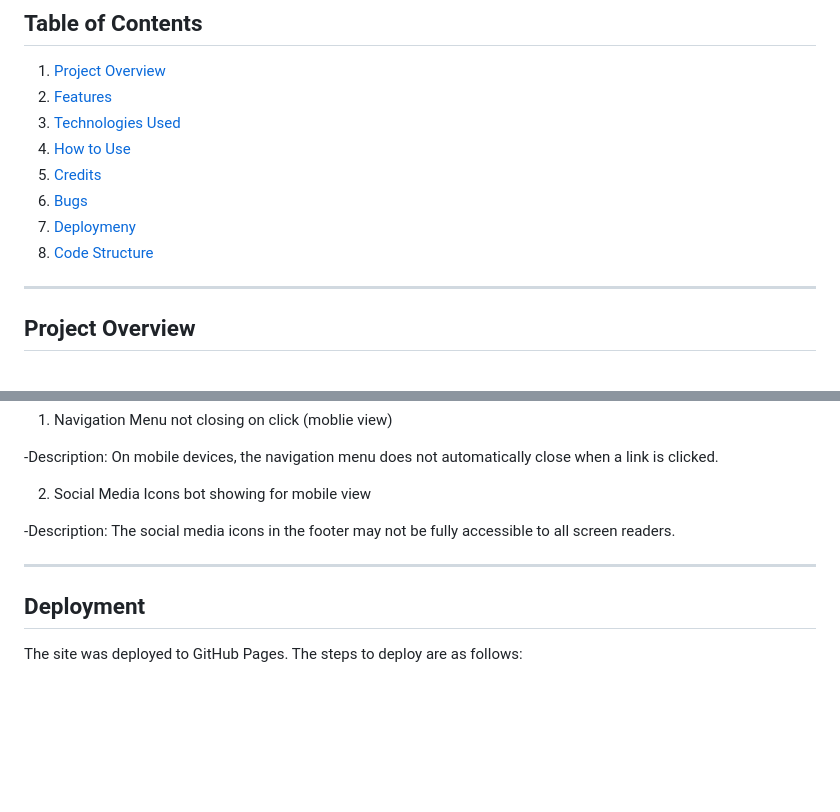
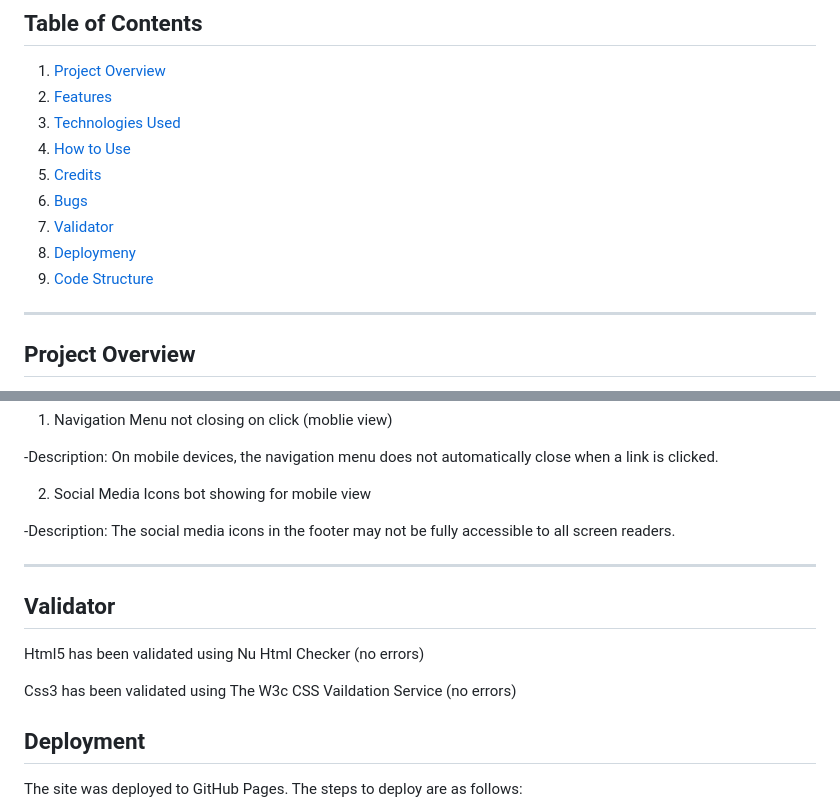
Before and after one commit to PaulD95-git/Portfolio-1, a Markdown page: README.md, 2 parts joined by grey strips. Rendered like a GitHub page; blank space fills up the shorter version.

Commit message:
validator readme

```diff
--- a/README.md
+++ b/README.md
@@ -10,8 +10,9 @@ Welcome to **Dublin Coding**, an educational platform offering coding classes fo
 4. [How to Use](#how-to-use)
 5. [Credits](#credits)
 6. [Bugs](#bugs)
-7. [Deploymeny](#deployment)
-8. [Code Structure](#code-structure)
+7. [Validator](#validator)
+8. [Deploymeny](#deployment)
+9. [Code Structure](#code-structure)
 
 ---
 
@@ -105,6 +106,11 @@ The **Dublin Coding Website** serves as the main digital presence for our coding
 
 ---
 
+## Validator
+Html5 has been validated using Nu Html Checker (no errors)
+
+Css3 has been validated using The W3c CSS Vaildation Service (no errors)
+
 ## Deployment
 The site was deployed to GitHub Pages. The steps to deploy are as follows:
 
```
